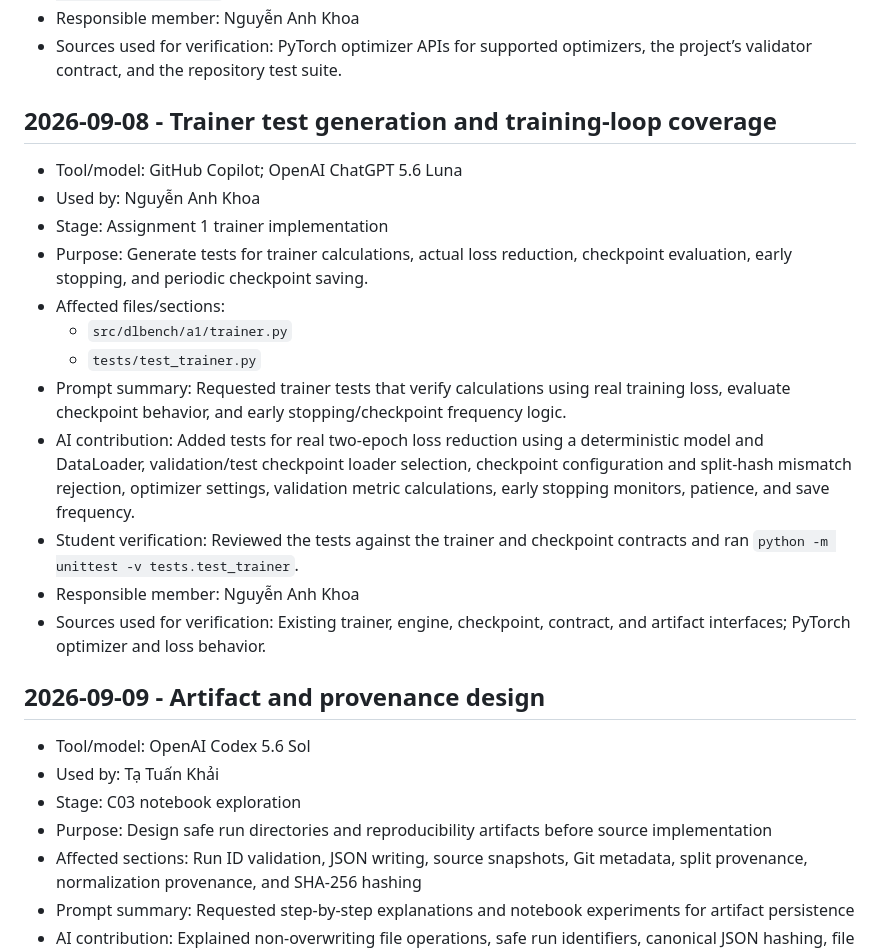
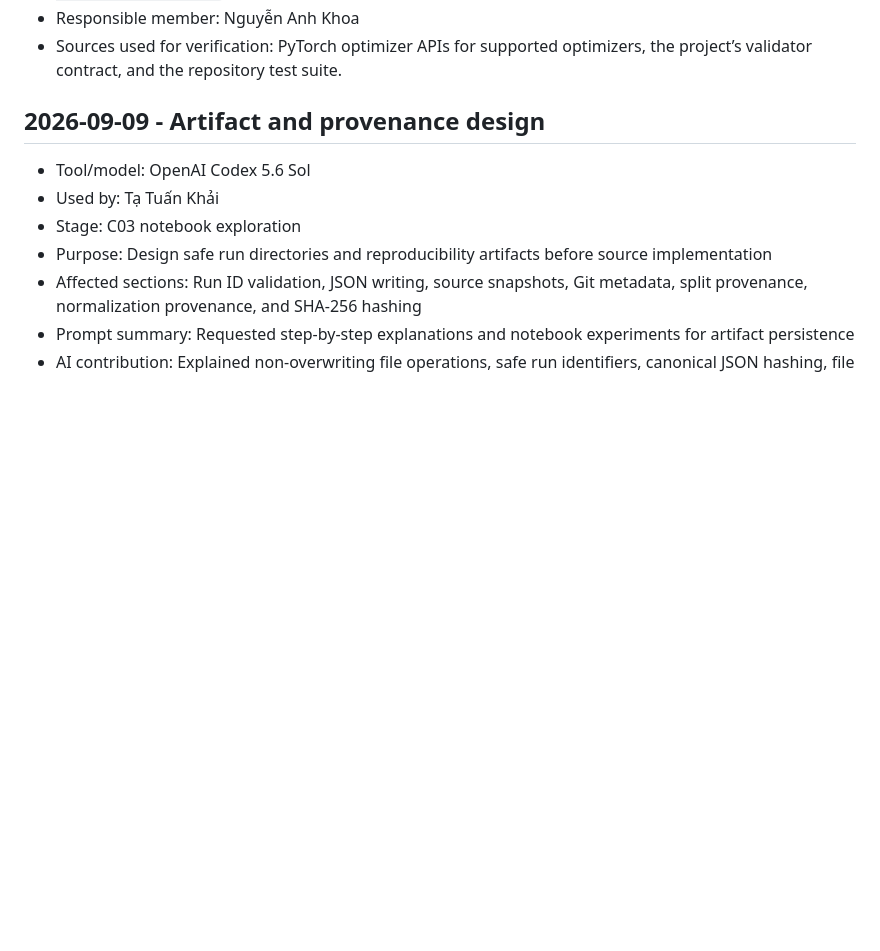
Before and after one commit to TuanKhai1210/Deep-Learning-Benchmark-Suite, a Markdown page: AI_USAGE.md, the part around one of its changes. GitHub-like rendering; blank space fills up the shorter version.

```diff
--- a/AI_USAGE.md
+++ b/AI_USAGE.md
@@ -156,20 +156,6 @@
 - Student verification: Reviewed the validator and trainer together to ensure the supported set matches the implementation, then ran `python -m unittest tests.test_trainer tests.test_config tests.test_checkpoint` and confirmed all tests passed.
 - Responsible member: Nguyễn Anh Khoa
 - Sources used for verification: PyTorch optimizer APIs for supported optimizers, the project’s validator contract, and the repository test suite.
-## 2026-09-08 - Trainer test generation and training-loop coverage
-
-- Tool/model: GitHub Copilot; OpenAI ChatGPT 5.6 Luna
-- Used by: Nguyễn Anh Khoa
-- Stage: Assignment 1 trainer implementation
-- Purpose: Generate tests for trainer calculations, actual loss reduction, checkpoint evaluation, early stopping, and periodic checkpoint saving.
-- Affected files/sections:
-  - `src/dlbench/a1/trainer.py`
-  - `tests/test_trainer.py`
-- Prompt summary: Requested trainer tests that verify calculations using real training loss, evaluate checkpoint behavior, and early stopping/checkpoint frequency logic.
-- AI contribution: Added tests for real two-epoch loss reduction using a deterministic model and DataLoader, validation/test checkpoint loader selection, checkpoint configuration and split-hash mismatch rejection, optimizer settings, validation metric calculations, early stopping monitors, patience, and save frequency.
-- Student verification: Reviewed the tests against the trainer and checkpoint contracts and ran `python -m unittest -v tests.test_trainer`.
-- Responsible member: Nguyễn Anh Khoa
-- Sources used for verification: Existing trainer, engine, checkpoint, contract, and artifact interfaces; PyTorch optimizer and loss behavior.
 
 ## 2026-09-09 - Artifact and provenance design
 
```
Also changed, not shown: other parts of AI_USAGE.md (+0 -15 lines).
